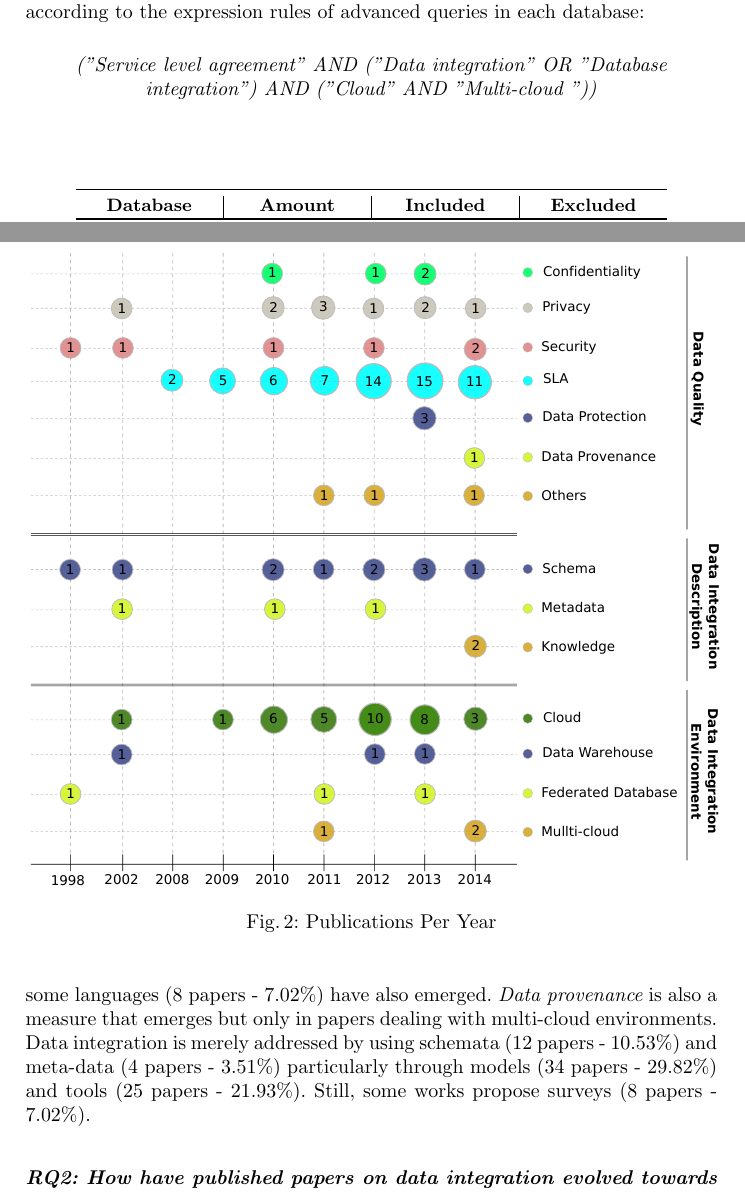
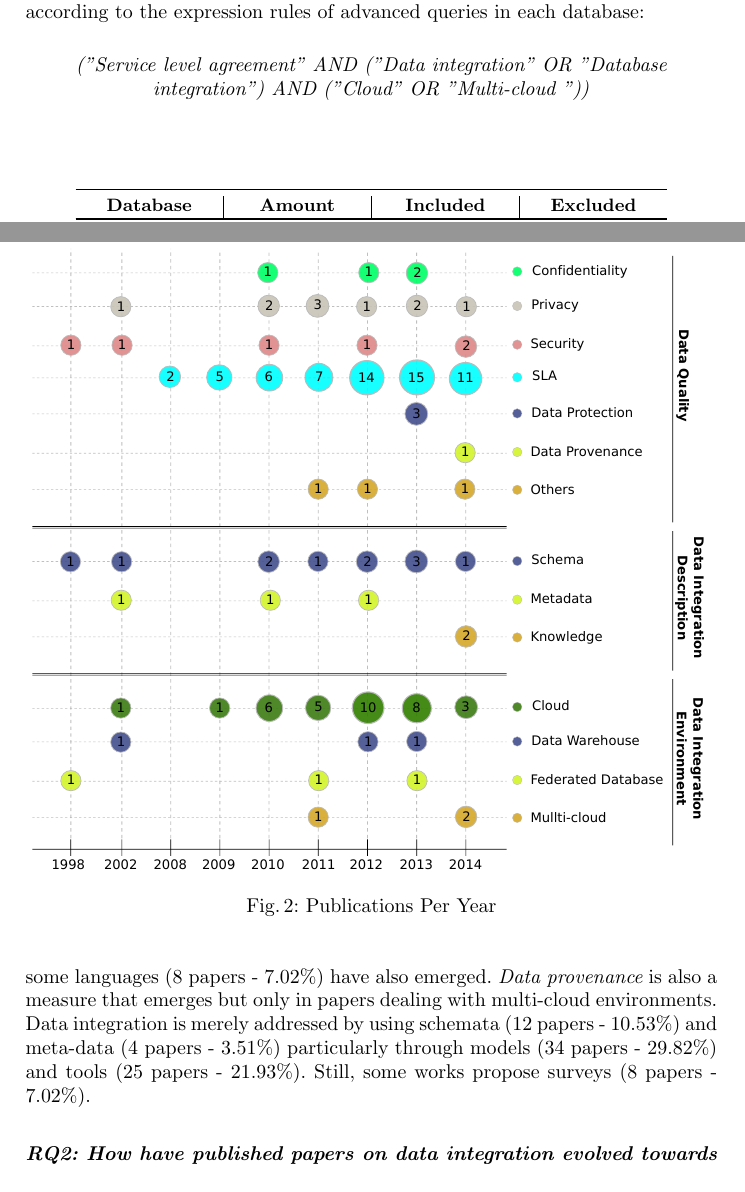
Before and after one commit to placidoneto/systematic-mapping, a LaTeX thesis (SysMapping-Daniel/main.tex, which reads SysMapping-Daniel/section-3.tex): two parts of pages 4 and 7 of 15, joined at a grey line, cut so that both start at the same text. Compiled offline with pdfLaTeX.

Commit message:
submitted version

```diff
--- a/SysMapping-Daniel/section-3.tex
+++ b/SysMapping-Daniel/section-3.tex
@@ -24,7 +24,8 @@ CiteSeerX~\footnote{http://citeseerx.ist.psu.edu/}. We used the following conjun
 
 
 \begin{center}
-\textit{("Service level agreement"  AND ("Data integration" OR "Database integration") AND ("Cloud" AND "Multi-cloud "))} \\
+\textit{("Service level agreement"  AND ("Data integration" OR "Database
+integration") AND ("Cloud" OR "Multi-cloud "))} \\
 \end{center}
 \medskip
 
@@ -443,7 +444,7 @@ In order to observe the evolution of the publication trends we defined a time sc
 
 \begin{figure}[h!]
 \centering
-\includegraphics[scale=0.42]{figs/bubble-charts/PublicationsPerYear.pdf}
+\includegraphics[scale=0.41]{figs/bubble-charts/PublicationsPerYear.pdf}
 \caption{Publications Per Year}\label{fig:pubperyear}
 \end{figure}
 
```
Also changed, not shown: SysMapping-Daniel/main.tex (line endings or trailing spaces), SysMapping-Daniel/section-3.tex (4 more changed lines).
